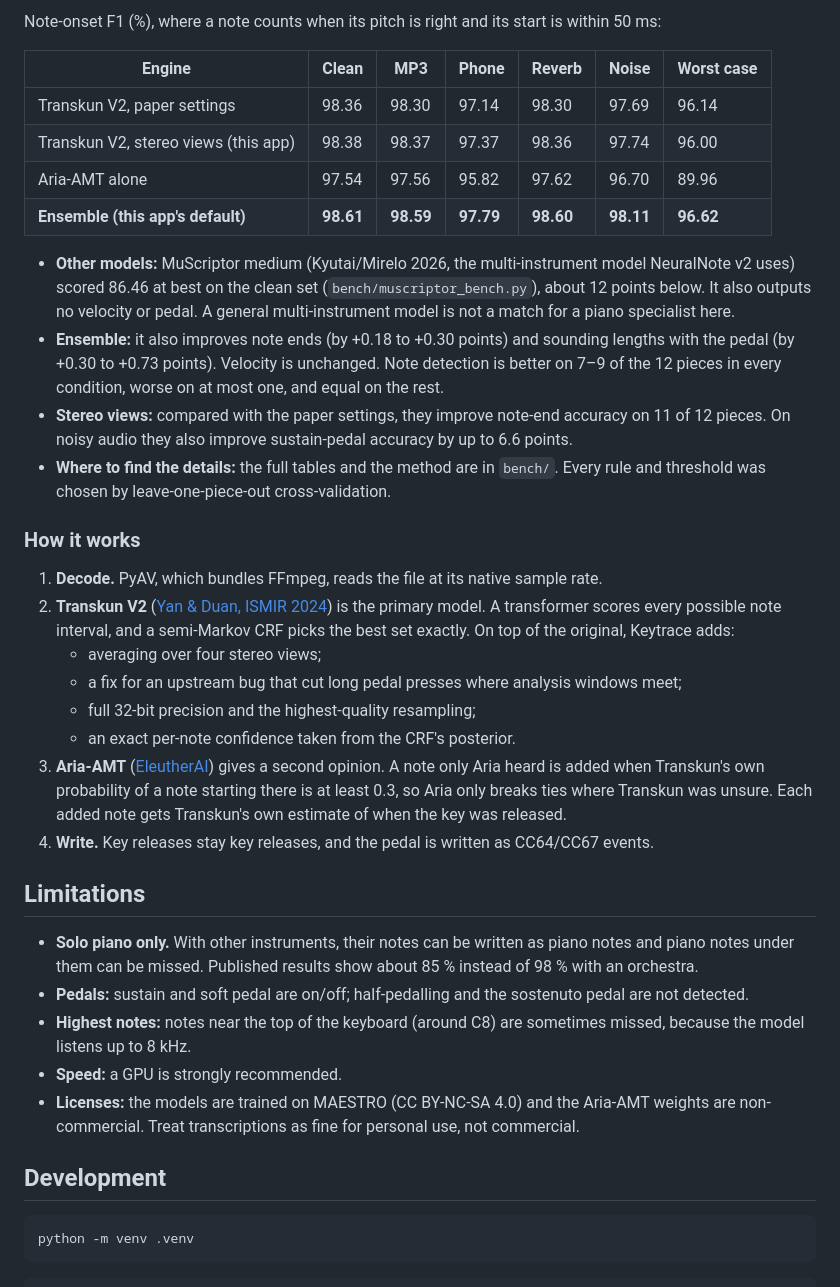
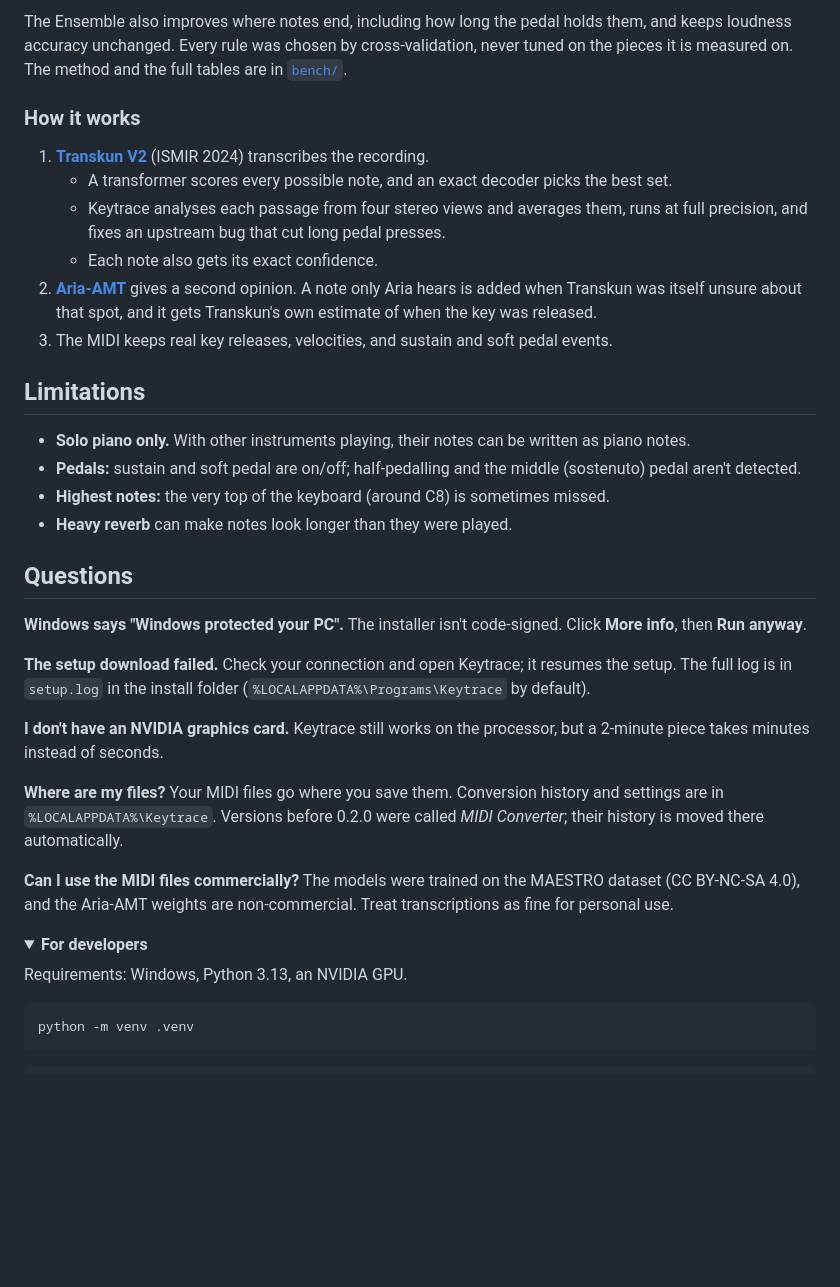
Before and after one commit to Zoryc/Keytrace, a Markdown page: README.md, the part around one of its changes. Drawn GitHub-style; folded sections open; blank space fills up the shorter version.

````diff
--- a/README.md
+++ b/README.md
@@ -77,38 +107,43 @@ The same excerpts were also degraded to imitate real-world recordings:
 
-Note-onset F1 (%), where a note counts when its pitch is right and its start is within 50 ms:
-
-| Engine | Clean | MP3 | Phone | Reverb | Noise | Worst case |
-|---|---|---|---|---|---|---|
-| Transkun V2, paper settings | 98.36 | 98.30 | 97.14 | 98.30 | 97.69 | 96.14 |
-| Transkun V2, stereo views (this app) | 98.38 | 98.37 | 97.37 | 98.36 | 97.74 | 96.00 |
-| Aria-AMT alone | 97.54 | 97.56 | 95.82 | 97.62 | 96.70 | 89.96 |
-| **Ensemble (this app's default)** | **98.61** | **98.59** | **97.79** | **98.60** | **98.11** | **96.62** |
-
-- **Other models:** MuScriptor medium (Kyutai/Mirelo 2026, the multi-instrument model NeuralNote v2 uses) scored 86.46 at best on the clean set (`bench/muscriptor_bench.py`), about 12 points below. It also outputs no velocity or pedal. A general multi-instrument model is not a match for a piano specialist here.
-- **Ensemble:** it also improves note ends (by +0.18 to +0.30 points) and sounding lengths with the pedal (by +0.30 to +0.73 points). Velocity is unchanged. Note detection is better on 7–9 of the 12 pieces in every condition, worse on at most one, and equal on the rest.
-- **Stereo views:** compared with the paper settings, they improve note-end accuracy on 11 of 12 pieces. On noisy audio they also improve sustain-pedal accuracy by up to 6.6 points.
-- **Where to find the details:** the full tables and the method are in `bench/`. Every rule and threshold was chosen by leave-one-piece-out cross-validation.
+The Ensemble also improves where notes end, including how long the pedal holds them, and keeps loudness accuracy unchanged. Every rule was chosen by cross-validation, never tuned on the pieces it is measured on. The method and the full tables are in [`bench/`](bench).
 
 ### How it works
 
-1. **Decode.** PyAV, which bundles FFmpeg, reads the file at its native sample rate.
-2. **Transkun V2** ([Yan & Duan, ISMIR 2024](https://github.com/Yujia-Yan/Transkun)) is the primary model. A transformer scores every possible note interval, and a semi-Markov CRF picks the best set exactly. On top of the original, Keytrace adds:
-   - averaging over four stereo views;
-   - a fix for an upstream bug that cut long pedal presses where analysis windows meet;
-   - full 32-bit precision and the highest-quality resampling;
-   - an exact per-note confidence taken from the CRF's posterior.
-3. **Aria-AMT** ([EleutherAI](https://github.com/EleutherAI/aria-amt)) gives a second opinion. A note only Aria heard is added when Transkun's own probability of a note starting there is at least 0.3, so Aria only breaks ties where Transkun was unsure. Each added note gets Transkun's own estimate of when the key was released.
-4. **Write.** Key releases stay key releases, and the pedal is written as CC64/CC67 events.
+1. **[Transkun V2](https://github.com/Yujia-Yan/Transkun)** (ISMIR 2024) transcribes the recording.
+   - A transformer scores every possible note, and an exact decoder picks the best set.
+   - Keytrace analyses each passage from four stereo views and averages them, runs at full precision, and fixes an upstream bug that cut long pedal presses.
+   - Each note also gets its exact confidence.
+2. **[Aria-AMT](https://github.com/EleutherAI/aria-amt)** gives a second opinion. A note only Aria hears is added when Transkun was itself unsure about that spot, and it gets Transkun's own estimate of when the key was released.
+3. The MIDI keeps real key releases, velocities, and sustain and soft pedal events.
 
 ## Limitations
 
-- **Solo piano only.** With other instruments, their notes can be written as piano notes and piano notes under them can be missed. Published results show about 85 % instead of 98 % with an orchestra.
-- **Pedals:** sustain and soft pedal are on/off; half-pedalling and the sostenuto pedal are not detected.
-- **Highest notes:** notes near the top of the keyboard (around C8) are sometimes missed, because the model listens up to 8 kHz.
-- **Speed:** a GPU is strongly recommended.
-- **Licenses:** the models are trained on MAESTRO (CC BY-NC-SA 4.0) and the Aria-AMT weights are non-commercial. Treat transcriptions as fine for personal use, not commercial.
+- **Solo piano only.** With other instruments playing, their notes can be written as piano notes.
+- **Pedals:** sustain and soft pedal are on/off; half-pedalling and the middle (sostenuto) pedal aren't detected.
+- **Highest notes:** the very top of the keyboard (around C8) is sometimes missed.
+- **Heavy reverb** can make notes look longer than they were played.
 
-## Development
+## Questions
+
+**Windows says "Windows protected your PC".**
+The installer isn't code-signed. Click **More info**, then **Run anyway**.
+
+**The setup download failed.**
+Check your connection and open Keytrace; it resumes the setup. The full log is in `setup.log` in the install folder (`%LOCALAPPDATA%\Programs\Keytrace` by default).
+
+**I don't have an NVIDIA graphics card.**
+Keytrace still works on the processor, but a 2-minute piece takes minutes instead of seconds.
+
+**Where are my files?**
+Your MIDI files go where you save them. Conversion history and settings are in `%LOCALAPPDATA%\Keytrace`. Versions before 0.2.0 were called *MIDI Converter*; their history is moved there automatically.
+
+**Can I use the MIDI files commercially?**
+The models were trained on the MAESTRO dataset (CC BY-NC-SA 4.0), and the Aria-AMT weights are non-commercial. Treat transcriptions as fine for personal use.
+
+<details>
+<summary><b>For developers</b></summary>
+
+Requirements: Windows, Python 3.13, an NVIDIA GPU.
 
 ```bash
 python -m venv .venv
````
Also changed, not shown: other parts of README.md (+112 -74 lines), docs/images/home.png (added), docs/images/options.png (added), docs/images/result-dark.png (added), docs/images/result.png (added), 2 other files.
